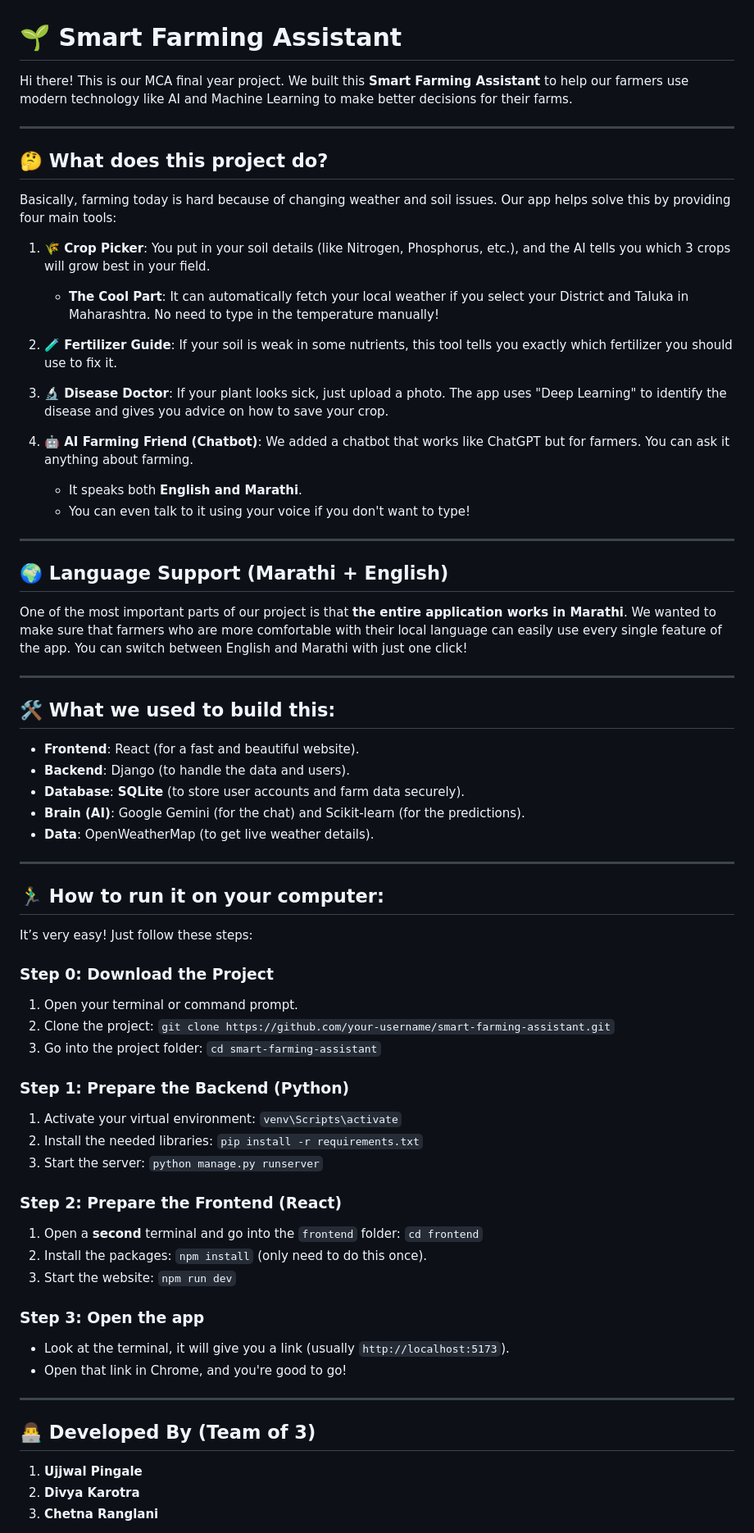
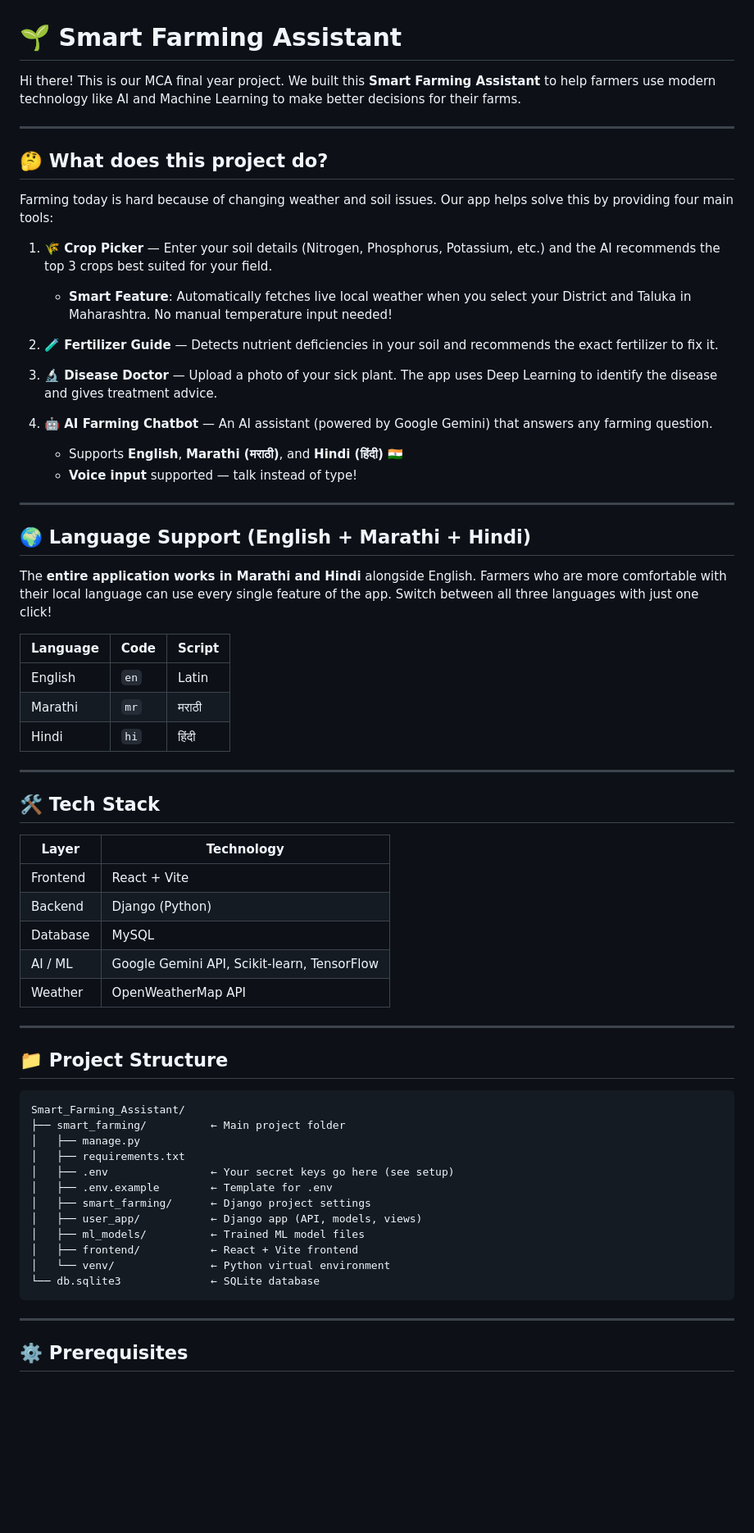
Before and after one commit to ujjwalpingale/Smart-Farming-Assistant, a Markdown page: README.md, the part around one of its changes. Shown at 82% size. Rendered like a GitHub page; blank space fills up the shorter version.

````diff
--- a/README.md
+++ b/README.md
@@ -1,68 +1,68 @@
 # 🌱 Smart Farming Assistant
 
-Hi there! This is our MCA final year project. We built this **Smart Farming Assistant** to help our farmers use modern technology like AI and Machine Learning to make better decisions for their farms.
+Hi there! This is our MCA final year project. We built this **Smart Farming Assistant** to help farmers use modern technology like AI and Machine Learning to make better decisions for their farms.
 
 ---
 
 ## 🤔 What does this project do?
 
-Basically, farming today is hard because of changing weather and soil issues. Our app helps solve this by providing four main tools:
+Farming today is hard because of changing weather and soil issues. Our app helps solve this by providing four main tools:
 
-1.  **🌾 Crop Picker**: You put in your soil details (like Nitrogen, Phosphorus, etc.), and the AI tells you which 3 crops will grow best in your field.
-    *   **The Cool Part**: It can automatically fetch your local weather if you select your District and Taluka in Maharashtra. No need to type in the temperature manually!
+1. **🌾 Crop Picker** — Enter your soil details (Nitrogen, Phosphorus, Potassium, etc.) and the AI recommends the top 3 crops best suited for your field.
+   - **Smart Feature**: Automatically fetches live local weather when you select your District and Taluka in Maharashtra. No manual temperature input needed!
 
-2.  **🧪 Fertilizer Guide**: If your soil is weak in some nutrients, this tool tells you exactly which fertilizer you should use to fix it.
+2. **🧪 Fertilizer Guide** — Detects nutrient deficiencies in your soil and recommends the exact fertilizer to fix it.
 
-3.  **🔬 Disease Doctor**: If your plant looks sick, just upload a photo. The app uses "Deep Learning" to identify the disease and gives you advice on how to save your crop.
+3. **🔬 Disease Doctor** — Upload a photo of your sick plant. The app uses Deep Learning to identify the disease and gives treatment advice.
 
-4.  **🤖 AI Farming Friend (Chatbot)**: We added a chatbot that works like ChatGPT but for farmers. You can ask it anything about farming.
-    *   It speaks both **English and Marathi**.
-    *   You can even talk to it using your voice if you don't want to type!
+4. **🤖 AI Farming Chatbot** — An AI assistant (powered by Google Gemini) that answers any farming question.
+   - Supports **English**, **Marathi (मराठी)**, and **Hindi (हिंदी)** 🇮🇳
+   - **Voice input** supported — talk instead of type!
 
 ---
 
-## 🌍 Language Support (Marathi + English)
-One of the most important parts of our project is that **the entire application works in Marathi**. We wanted to make sure that farmers who are more comfortable with their local language can easily use every single feature of the app. You can switch between English and Marathi with just one click!
+## 🌍 Language Support (English + Marathi + Hindi)
+
+The **entire application works in Marathi and Hindi** alongside English. Farmers who are more comfortable with their local language can use every single feature of the app. Switch between all three languages with just one click!
+
+| Language | Code | Script |
+|----------|------|--------|
+| English  | `en` | Latin  |
+| Marathi  | `mr` | मराठी  |
+| Hindi    | `hi` | हिंदी  |
 
 ---
 
-## 🛠️ What we used to build this:
+## 🛠️ Tech Stack
 
-*   **Frontend**: React (for a fast and beautiful website).
-*   **Backend**: Django (to handle the data and users).
-*   **Database**: **SQLite** (to store user accounts and farm data securely).
-*   **Brain (AI)**: Google Gemini (for the chat) and Scikit-learn (for the predictions).
-*   **Data**: OpenWeatherMap (to get live weather details).
+| Layer      | Technology                              |
+|------------|-----------------------------------------|
+| Frontend   | React + Vite                            |
+| Backend    | Django (Python)                         |
+| Database   | MySQL                                   |
+| AI / ML    | Google Gemini API, Scikit-learn, TensorFlow |
+| Weather    | OpenWeatherMap API                      |
 
 ---
 
-## 🏃‍♂️ How to run it on your computer:
+## 📁 Project Structure
 
-It’s very easy! Just follow these steps:
-
-### Step 0: Download the Project
-1.  Open your terminal or command prompt.
-2.  Clone the project: `git clone https://github.com/your-username/smart-farming-assistant.git`
-3.  Go into the project folder: `cd smart-farming-assistant`
-
-### Step 1: Prepare the Backend (Python)
-1.  Activate your virtual environment: `venv\Scripts\activate`
-2.  Install the needed libraries: `pip install -r requirements.txt`
-3.  Start the server: `python manage.py runserver`
-
-### Step 2: Prepare the Frontend (React)
-1.  Open a **second** terminal and go into the `frontend` folder: `cd frontend`
-2.  Install the packages: `npm install` (only need to do this once).
-3.  Start the website: `npm run dev`
-
-### Step 3: Open the app
-*   Look at the terminal, it will give you a link (usually `http://localhost:5173`).
-*   Open that link in Chrome, and you're good to go!
+```
+Smart_Farming_Assistant/
+├── smart_farming/          ← Main project folder
+│   ├── manage.py
+│   ├── requirements.txt
+│   ├── .env                ← Your secret keys go here (see setup)
+│   ├── .env.example        ← Template for .env
+│   ├── smart_farming/      ← Django project settings
+│   ├── user_app/           ← Django app (API, models, views)
+│   ├── ml_models/          ← Trained ML model files
+│   ├── frontend/           ← React + Vite frontend
+│   └── venv/               ← Python virtual environment
+└── db.sqlite3              ← SQLite database
+```
 
 ---
 
-## 👨‍💻 Developed By (Team of 3)
-1.  **Ujjwal Pingale**
-2.  **Divya Karotra**
-3.  **Chetna Ranglani**
+## ⚙️ Prerequisites
 
````
Also changed, not shown: other parts of README.md (+99 -4 lines).
